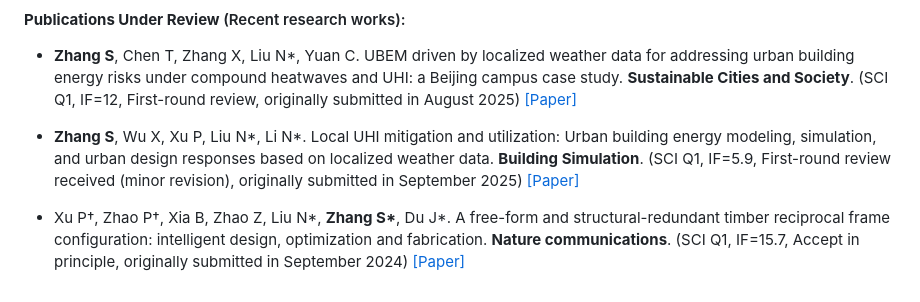
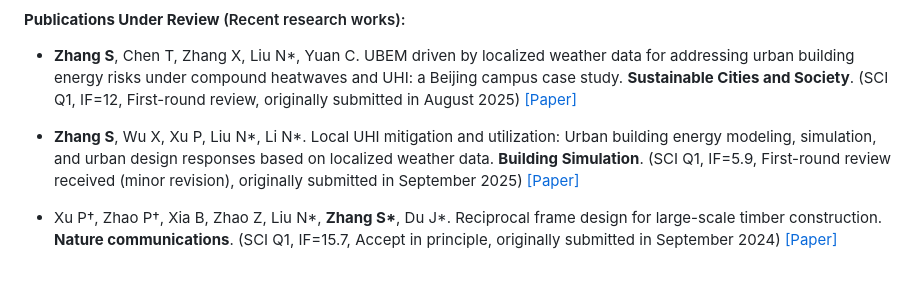
Before and after one commit to Shawnzhang7829/Shawnzhang7829.github.io, a Markdown page: contents/publications.md, the part around the change. Rendered like a GitHub page.

```diff
--- a/contents/publications.md
+++ b/contents/publications.md
@@ -37,4 +37,4 @@
 
 - <strong>Zhang S</strong>, Wu X, Xu P, Liu N*, Li N*. Local UHI mitigation and utilization: Urban building energy modeling, simulation, and urban design responses based on localized weather data. <strong>Building Simulation</strong>. (SCI Q1, IF=5.9, First-round review received (minor revision), originally submitted in September 2025) [[Paper]](https://papers.ssrn.com/sol3/papers.cfm?abstract_id=5555862)
 
-- Xu P†, Zhao P†, Xia B, Zhao Z, Liu N*, <strong>Zhang S*</strong>, Du J*. A free-form and structural-redundant timber reciprocal frame configuration: intelligent design, optimization and fabrication. <strong>Nature communications</strong>. (SCI Q1, IF=15.7, Accept in principle, originally submitted in September 2024) [[Paper]](https://doi.org/10.21203/rs.3.rs-4799666/v1)
+- Xu P†, Zhao P†, Xia B, Zhao Z, Liu N*, <strong>Zhang S*</strong>, Du J*. Reciprocal frame design for large-scale timber construction. <strong>Nature communications</strong>. (SCI Q1, IF=15.7, Accept in principle, originally submitted in September 2024) [[Paper]](https://doi.org/10.21203/rs.3.rs-4799666/v1)
```
